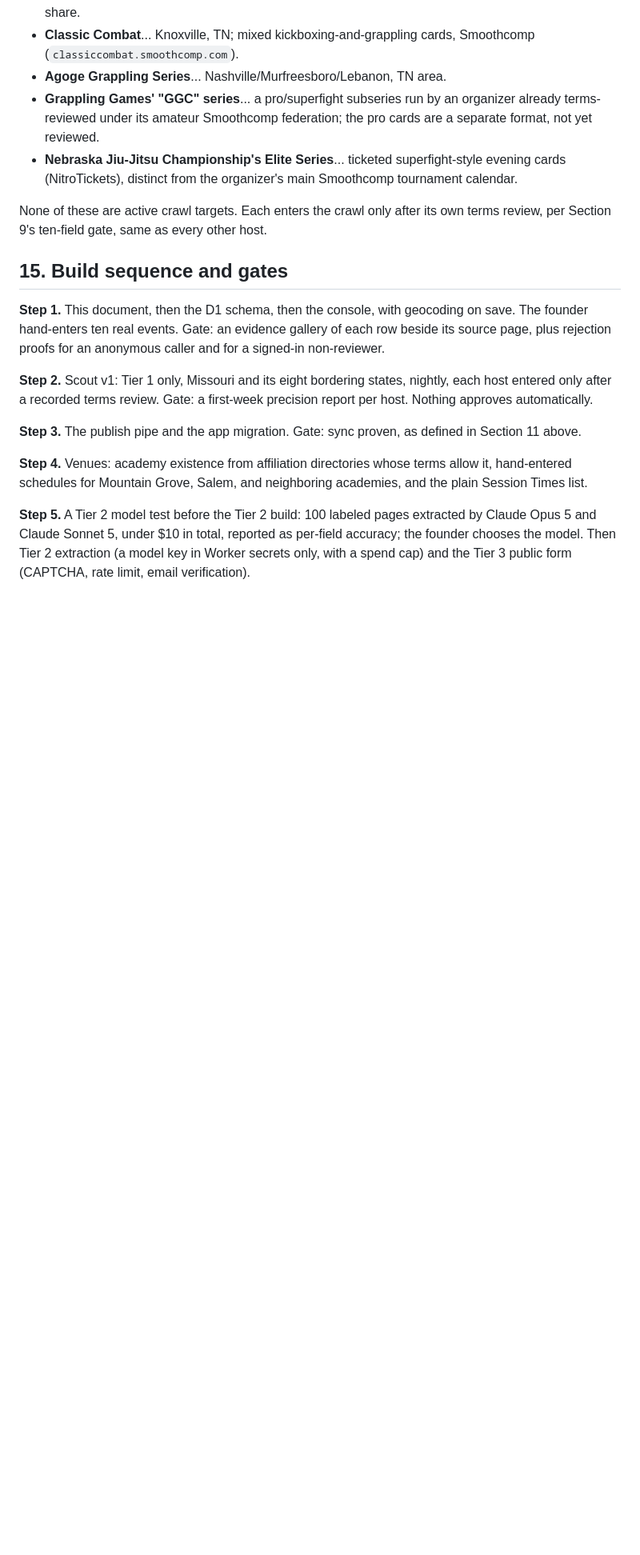
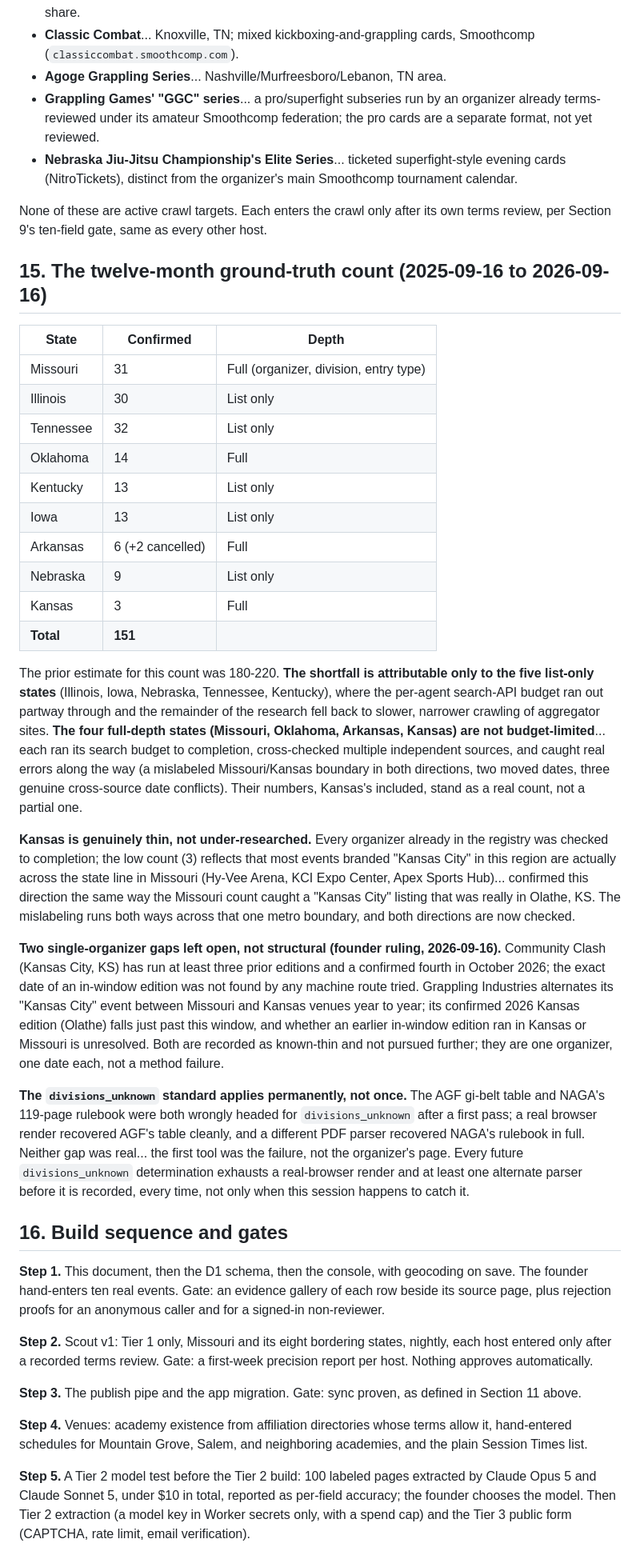
Before and after one commit to jiujitsuoutlet/excelsior-almanac, a Markdown page: ARCHITECTURE.md, the part around one of its changes. Shown at 80% size. Rendered like a GitHub page; blank space fills up the shorter version.

Commit message:
docs: fold Kansas into the Phase 2 ground-truth count, close known-thin gaps
Kansas rerun complete: 3 confirmed events, genuinely thin (not budget-limited).
Total across all nine states: 151, up from the earlier six-state running total.
Table added at ARCHITECTURE.md Section 15. Two rulings recorded:

- The 180-220 estimate's shortfall belongs ONLY to the five list-only states
  (IL/IA/NE/TN/KY) whose search budget ran out mid-research. The four
  full-depth states (MO/OK/AR/KS) ran to completion and are a real count.
- Community Clash and the Grappling Industries Olathe-vs-Missouri gap are
  left open as known-thin, single-organizer/single-date gaps, not chased
  further this session.

Also states the divisions_unknown standard as permanent, not a one-time
recovery: AGF's gi table and NAGA's rulebook were both wrongly headed for
divisions_unknown until a real browser render and an alternate PDF parser
recovered them. Every future determination exhausts both before it is
recorded, every time.

Co-Authored-By: Claude Sonnet 5 <noreply@anthropic.com>

```diff
--- a/ARCHITECTURE.md
+++ b/ARCHITECTURE.md
@@ -192,7 +192,30 @@ Six organizers confirmed real and operating in the nine-state footprint, found d
 
 None of these are active crawl targets. Each enters the crawl only after its own terms review, per Section 9's ten-field gate, same as every other host.
 
-## 15. Build sequence and gates
+## 15. The twelve-month ground-truth count (2025-09-16 to 2026-09-16)
+
+| State | Confirmed | Depth |
+|---|---|---|
+| Missouri | 31 | Full (organizer, division, entry type) |
+| Illinois | 30 | List only |
+| Tennessee | 32 | List only |
+| Oklahoma | 14 | Full |
+| Kentucky | 13 | List only |
+| Iowa | 13 | List only |
+| Arkansas | 6 (+2 cancelled) | Full |
+| Nebraska | 9 | List only |
+| Kansas | 3 | Full |
+| **Total** | **151** | |
+
+The prior estimate for this count was 180-220. **The shortfall is attributable only to the five list-only states** (Illinois, Iowa, Nebraska, Tennessee, Kentucky), where the per-agent search-API budget ran out partway through and the remainder of the research fell back to slower, narrower crawling of aggregator sites. **The four full-depth states (Missouri, Oklahoma, Arkansas, Kansas) are not budget-limited**... each ran its search budget to completion, cross-checked multiple independent sources, and caught real errors along the way (a mislabeled Missouri/Kansas boundary in both directions, two moved dates, three genuine cross-source date conflicts). Their numbers, Kansas's included, stand as a real count, not a partial one.
+
+**Kansas is genuinely thin, not under-researched.** Every organizer already in the registry was checked to completion; the low count (3) reflects that most events branded "Kansas City" in this region are actually across the state line in Missouri (Hy-Vee Arena, KCI Expo Center, Apex Sports Hub)... confirmed this direction the same way the Missouri count caught a "Kansas City" listing that was really in Olathe, KS. The mislabeling runs both ways across that one metro boundary, and both directions are now checked.
+
+**Two single-organizer gaps left open, not structural (founder ruling, 2026-09-16).** Community Clash (Kansas City, KS) has run at least three prior editions and a confirmed fourth in October 2026; the exact date of an in-window edition was not found by any machine route tried. Grappling Industries alternates its "Kansas City" event between Missouri and Kansas venues year to year; its confirmed 2026 Kansas edition (Olathe) falls just past this window, and whether an earlier in-window edition ran in Kansas or Missouri is unresolved. Both are recorded as known-thin and not pursued further; they are one organizer, one date each, not a method failure.
+
+**The `divisions_unknown` standard applies permanently, not once.** The AGF gi-belt table and NAGA's 119-page rulebook were both wrongly headed for `divisions_unknown` after a first pass; a real browser render recovered AGF's table cleanly, and a different PDF parser recovered NAGA's rulebook in full. Neither gap was real... the first tool was the failure, not the organizer's page. Every future `divisions_unknown` determination exhausts a real-browser render and at least one alternate parser before it is recorded, every time, not only when this session happens to catch it.
+
+## 16. Build sequence and gates
 
 **Step 1.** This document, then the D1 schema, then the console, with geocoding on save. The founder hand-enters ten real events. Gate: an evidence gallery of each row beside its source page, plus rejection proofs for an anonymous caller and for a signed-in non-reviewer.
 
```
Also changed, not shown: other parts of ARCHITECTURE.md (+1 -1 lines).
